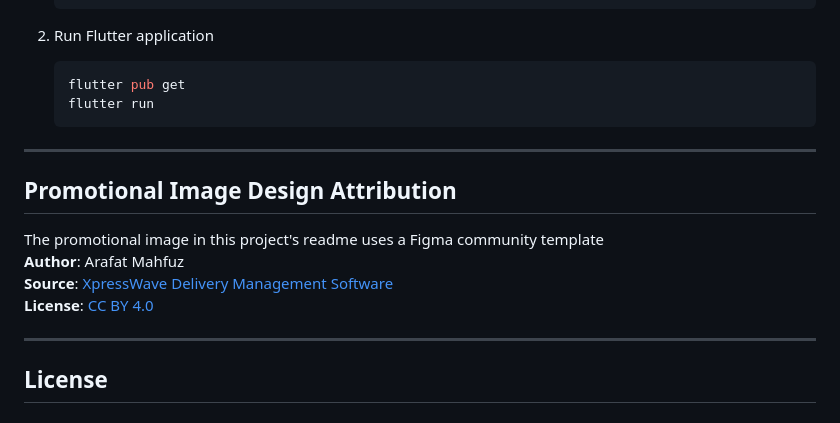
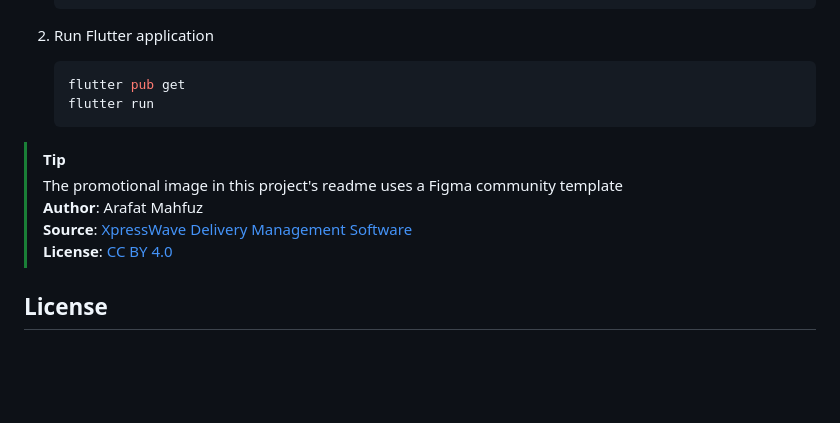
Before and after one commit to buaoyezz/Hanabi-Download-Manager-X, a Markdown page: README.md, the part around the change. GitHub-like rendering; blank space fills up the shorter version.

````diff
--- a/README.md
+++ b/README.md
@@ -83,16 +83,11 @@ This complete refactoring solves many legacy issues, bringing you an unprecedent
    flutter run
    ```
 
----
-
-<a name="ui-design-attribution"></a>
-## Promotional Image Design Attribution
-The promotional image in this project's readme uses a Figma community template
+> [!TIP]
+> The promotional image in this project's readme uses a Figma community template
 **Author**: Arafat Mahfuz
 **Source**: [XpressWave Delivery Management Software](https://www.figma.com/community/file/1295799331129179420/xpresswave-delivery-management-software)
 **License**: [CC BY 4.0](https://creativecommons.org/licenses/by/4.0/)
-
----
 
 <a name="license"></a>
 ## License
````
